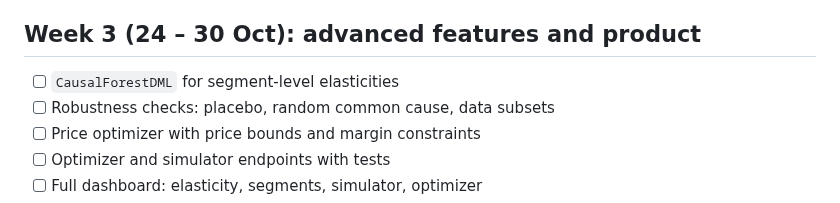
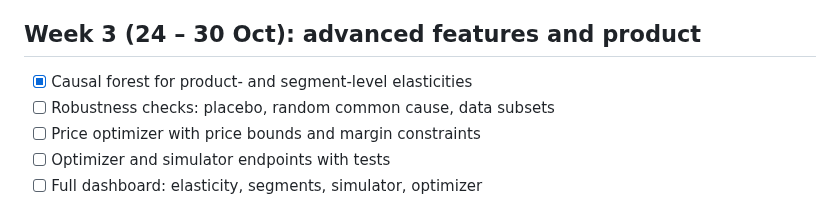
Before and after one commit to AmanDadsena/econocausal, a Markdown page: docs/roadmap.md, the part around the change. Drawn GitHub-style.

```diff
--- a/docs/roadmap.md
+++ b/docs/roadmap.md
@@ -35,7 +35,7 @@ OLS does not; results available through the API and dashboard.
 
 ## Week 3 (24 – 30 Oct): advanced features and product
 
-- [ ] `CausalForestDML` for segment-level elasticities
+- [x] Causal forest for product- and segment-level elasticities
 - [ ] Robustness checks: placebo, random common cause, data subsets
 - [ ] Price optimizer with price bounds and margin constraints
 - [ ] Optimizer and simulator endpoints with tests
```
Also changed, not shown: README.md (+19 -1 lines), reports/figures/09_category_elasticities.png (added), reports/figures/10_product_elasticity_distribution.png (added), reports/figures/11_elasticity_drivers.png (added), 1 other file.
